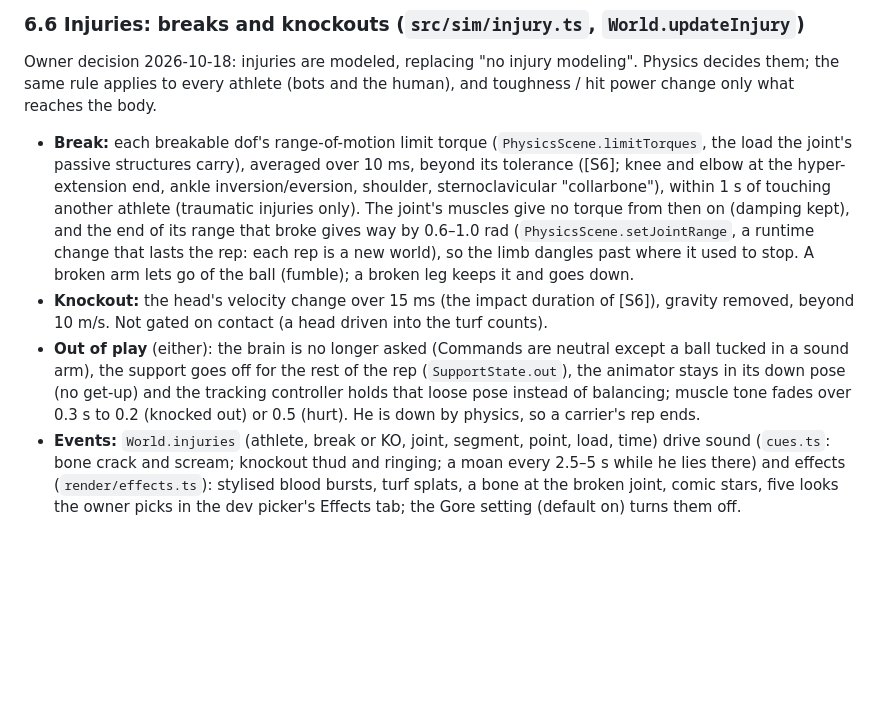
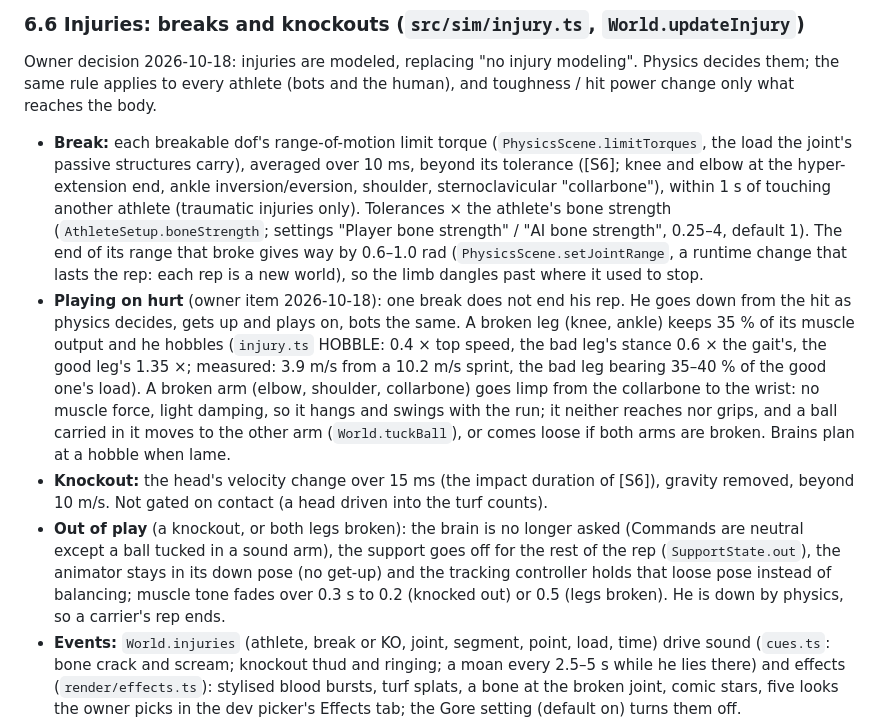
Before and after one commit to zanewinterbotham-wq/zane-stick, a Markdown page: docs/design.md, the part around the change. Drawn GitHub-style; blank space fills up the shorter version.

Commit message:
Docs: injuries section for playing on hurt and bone strength
Co-Authored-By: Claude Opus 5.5 <noreply@anthropic.com>

```diff
--- a/docs/design.md
+++ b/docs/design.md
@@ -352,16 +352,23 @@ rule applies to every athlete (bots and the human), and toughness / hit power ch
 - **Break:** each breakable dof's range-of-motion limit torque (`PhysicsScene.limitTorques`, the load the
   joint's passive structures carry), averaged over 10 ms, beyond its tolerance ([S6]; knee and elbow at the
   hyper-extension end, ankle inversion/eversion, shoulder, sternoclavicular "collarbone"), within 1 s of touching
-  another athlete (traumatic injuries only). The joint's muscles give no torque from then on (damping kept), and
-  the end of its range that broke gives way by 0.6–1.0 rad (`PhysicsScene.setJointRange`, a runtime change that
-  lasts the rep: each rep is a new world), so the limb dangles past where it used to stop. A broken arm lets go
-  of the ball (fumble); a broken leg keeps it and goes down.
+  another athlete (traumatic injuries only). Tolerances × the athlete's bone strength (`AthleteSetup.boneStrength`;
+  settings "Player bone strength" / "AI bone strength", 0.25–4, default 1). The end of its range that broke gives
+  way by 0.6–1.0 rad (`PhysicsScene.setJointRange`, a runtime change that lasts the rep: each rep is a new world),
+  so the limb dangles past where it used to stop.
+- **Playing on hurt** (owner item 2026-10-18): one break does not end his rep. He goes down from the hit as physics
+  decides, gets up and plays on, bots the same. A broken leg (knee, ankle) keeps 35 % of its muscle output and he
+  hobbles (`injury.ts` HOBBLE: 0.4 × top speed, the bad leg's stance 0.6 × the gait's, the good leg's 1.35 ×;
+  measured: 3.9 m/s from a 10.2 m/s sprint, the bad leg bearing 35–40 % of the good one's load). A broken arm (elbow,
+  shoulder, collarbone) goes limp from the collarbone to the wrist: no muscle force, light damping, so it hangs and
+  swings with the run; it neither reaches nor grips, and a ball carried in it moves to the other arm
+  (`World.tuckBall`), or comes loose if both arms are broken. Brains plan at a hobble when lame.
 - **Knockout:** the head's velocity change over 15 ms (the impact duration of [S6]), gravity removed, beyond
   10 m/s. Not gated on contact (a head driven into the turf counts).
-- **Out of play** (either): the brain is no longer asked (Commands are neutral except a ball tucked in a sound
-  arm), the support goes off for the rest of the rep (`SupportState.out`), the animator stays in its down pose
-  (no get-up) and the tracking controller holds that loose pose instead of balancing; muscle tone fades over
-  0.3 s to 0.2 (knocked out) or 0.5 (hurt). He is down by physics, so a carrier's rep ends.
+- **Out of play** (a knockout, or both legs broken): the brain is no longer asked (Commands are neutral except a
+  ball tucked in a sound arm), the support goes off for the rest of the rep (`SupportState.out`), the animator
+  stays in its down pose (no get-up) and the tracking controller holds that loose pose instead of balancing; muscle
+  tone fades over 0.3 s to 0.2 (knocked out) or 0.5 (legs broken). He is down by physics, so a carrier's rep ends.
 - **Events:** `World.injuries` (athlete, break or KO, joint, segment, point, load, time) drive sound
   (`cues.ts`: bone crack and scream; knockout thud and ringing; a moan every 2.5–5 s while he lies there) and
   effects (`render/effects.ts`): stylised blood bursts, turf splats, a bone at the broken joint, comic stars,
```
